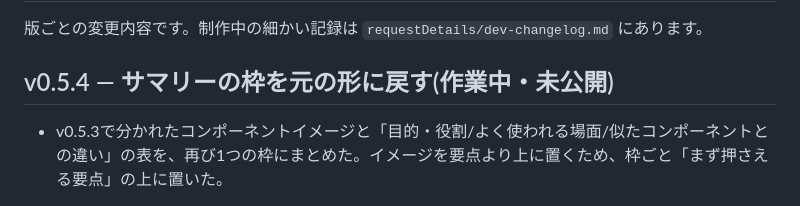
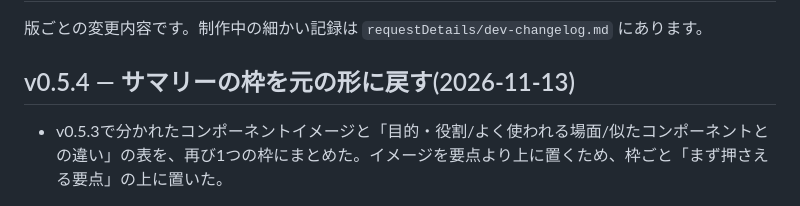
Before and after one commit to izumikawaarisa2026/designsystem-port, a Markdown page: CHANGELOG.md, the part around the change. GitHub-like rendering.

Commit message:
v0.5.4: CHANGELOGの日付
Co-Authored-By: Claude Opus 5.5 <noreply@anthropic.com>

```diff
--- a/CHANGELOG.md
+++ b/CHANGELOG.md
@@ -2,7 +2,7 @@
 
 版ごとの変更内容です。制作中の細かい記録は `requestDetails/dev-changelog.md` にあります。
 
-## v0.5.4 ― サマリーの枠を元の形に戻す(作業中・未公開)
+## v0.5.4 ― サマリーの枠を元の形に戻す(2026-11-13)
 
 - v0.5.3で分かれたコンポーネントイメージと「目的・役割/よく使われる場面/似たコンポーネントとの違い」の表を、再び1つの枠にまとめた。イメージを要点より上に置くため、枠ごと「まず押さえる要点」の上に置いた。
 
```
